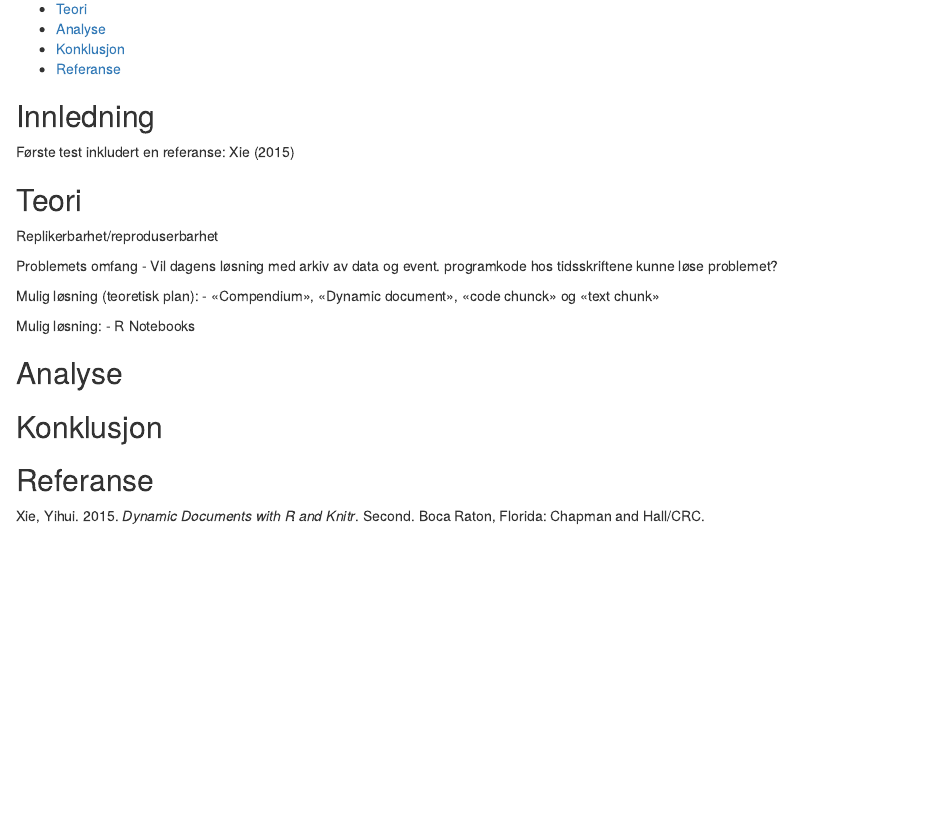
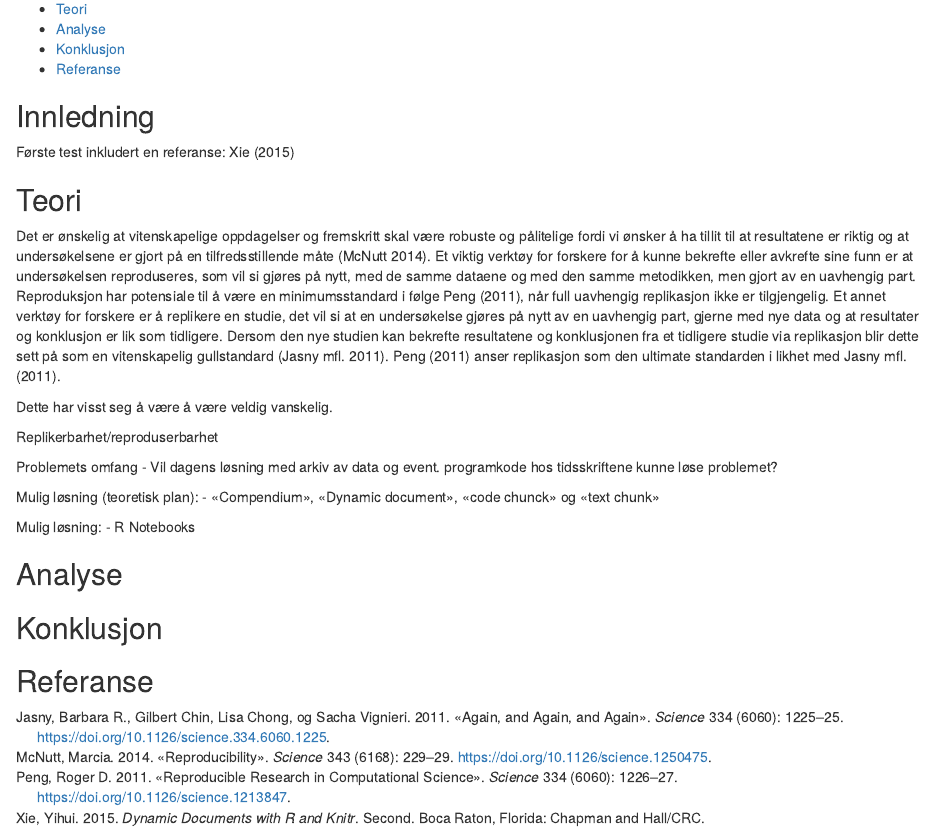
Before and after one commit to agjest/MSB105-Assignment-1, an R Markdown document (MSB105-Katrine,Karl-Gunnar.Rmd): the page in a window 1100 px wide, from 200 px down. Rendered offline with R 4.5, knitr and Pandoc, with nearby package versions.

Commit message:
La inn litt teori om reproduksjon og replikasjon.

```diff
--- a/MSB105-Katrine,Karl-Gunnar.Rmd
+++ b/MSB105-Katrine,Karl-Gunnar.Rmd
@@ -31,6 +31,16 @@ Første test inkludert en referanse: @xie2015
 
 ## Teori
 
+Det er ønskelig at vitenskapelige oppdagelser og fremskritt skal være robuste og pålitelige fordi vi ønsker å ha tillit til at resultatene er riktig og at undersøkelsene er gjort på en tilfredsstillende måte [@mcnutt2014].
+Et viktig verktøy for forskere for å kunne bekrefte eller avkrefte sine funn er at undersøkelsen reproduseres, som vil si gjøres på nytt, med de samme dataene og med den samme metodikken, men gjort av en uavhengig part.
+Reproduksjon har potensiale til å være en minimumsstandard i følge @peng2011, når full uavhengig replikasjon ikke er tilgjengelig.
+Et annet verktøy for forskere er å replikere en studie, det vil si at en undersøkelse gjøres på nytt av en uavhengig part, gjerne med nye data og at resultater og konklusjon er lik som tidligere.
+Dersom den nye studien kan bekrefte resultatene og konklusjonen fra et tidligere studie via replikasjon blir dette sett på som en vitenskapelig gullstandard [@jasny2011].
+@peng2011 anser replikasjon som den ultimate standarden i likhet med @jasny2011.
+
+Dette har visst seg å være å være veldig vanskelig.
+
+
 Replikerbarhet/reproduserbarhet
 
 Problemets omfang
```
